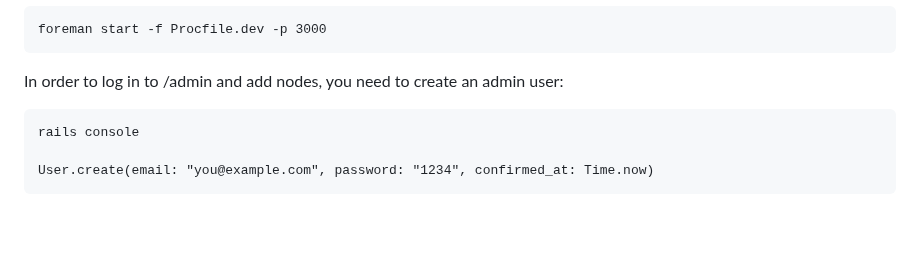
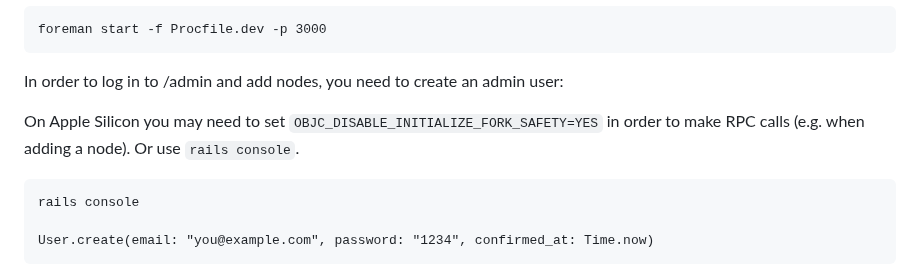
Before and after one commit to jonathanbier/forkmonitor, a Markdown page: DEVELOPMENT.md, the part around the change. GitHub-like rendering; blank space fills up the shorter version.

Commit message:
Apple Silicon note

````diff
--- a/DEVELOPMENT.md
+++ b/DEVELOPMENT.md
@@ -39,6 +39,9 @@ foreman start -f Procfile.dev -p 3000
 ```
 
 In order to log in to /admin and add nodes, you need to create an admin user:
+
+On Apple Silicon you may need to set `OBJC_DISABLE_INITIALIZE_FORK_SAFETY=YES`
+in order to make RPC calls (e.g. when adding a node). Or use `rails console`.
 
 ```
 rails console
````
